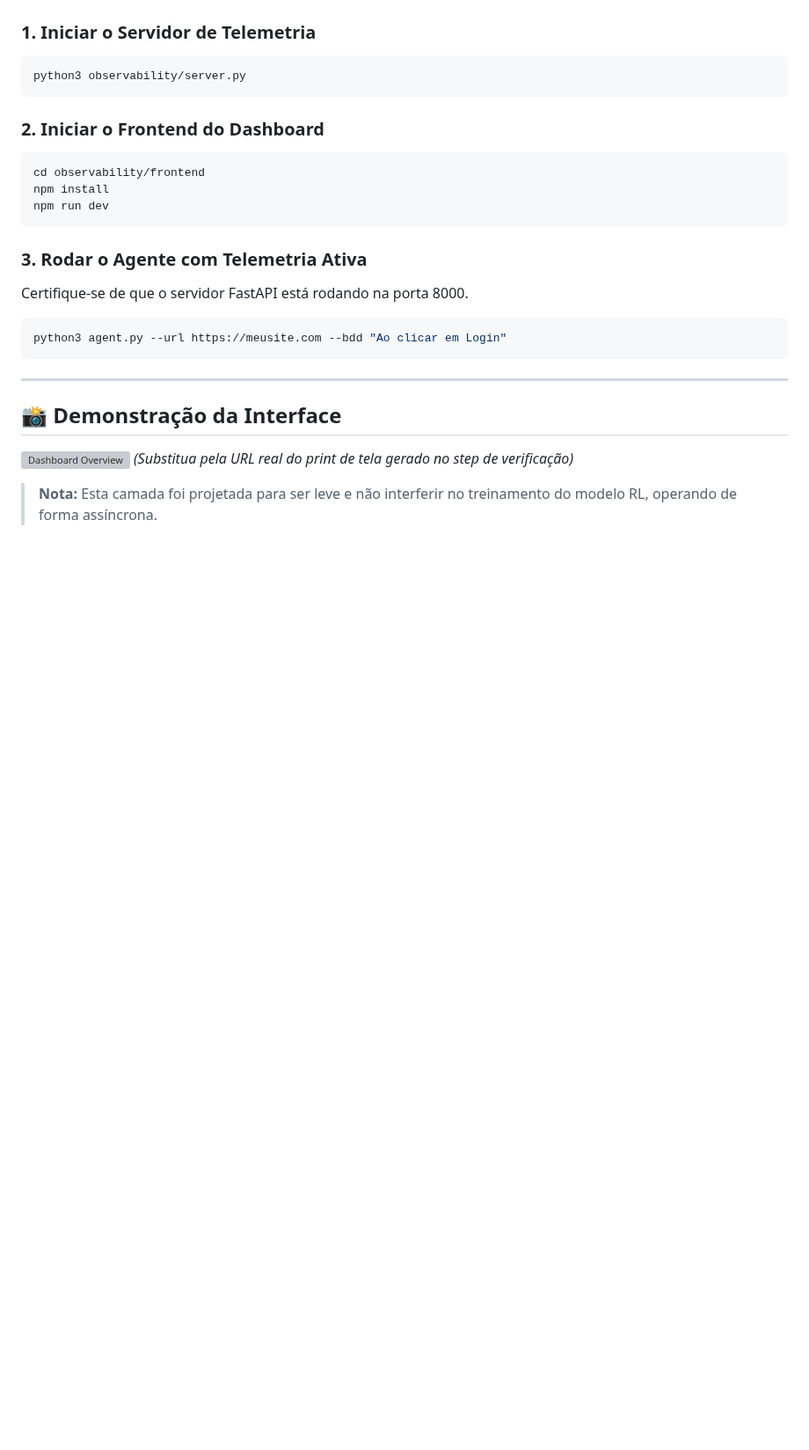
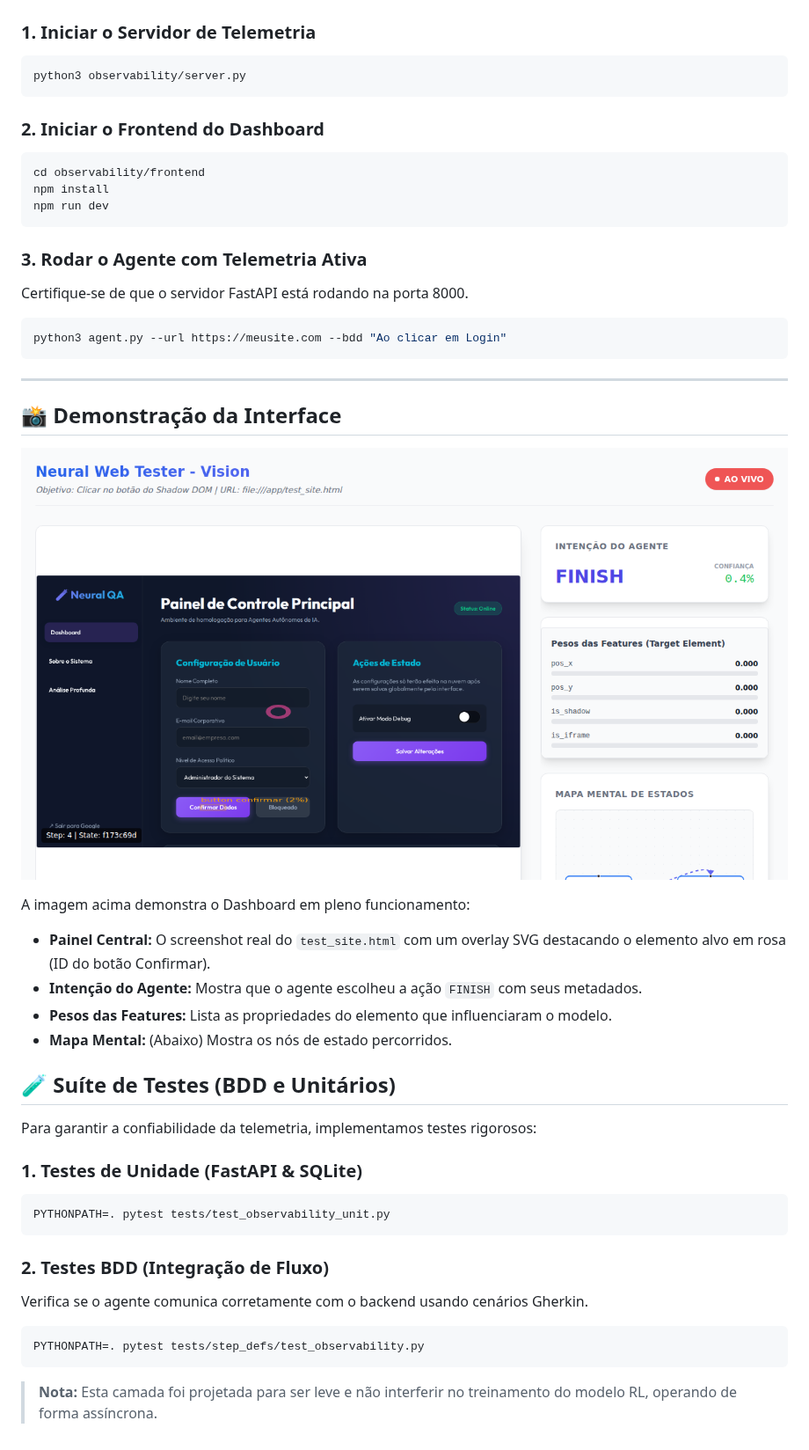
Before and after one commit to govinda777/neural_web_tester, a Markdown page: OBSERVABILITY.md, the part around the change. Shown at 88% size. Drawn GitHub-style; pictures changed too: docs/images/dashboard_real.png (added); blank space fills up the shorter version; grey boxes are pictures that could not be loaded.

````diff
--- a/OBSERVABILITY.md
+++ b/OBSERVABILITY.md
@@ -109,7 +109,27 @@ python3 agent.py --url https://meusite.com --bdd "Ao clicar em Login"
 
 ## 📸 Demonstração da Interface
 
-![Dashboard Overview](https://raw.githubusercontent.com/username/repo/branch/docs/dashboard_screenshot.png)
-*(Substitua pela URL real do print de tela gerado no step de verificação)*
+![Dashboard Overview](docs/images/dashboard_real.png)
+
+A imagem acima demonstra o Dashboard em pleno funcionamento:
+- **Painel Central:** O screenshot real do `test_site.html` com um overlay SVG destacando o elemento alvo em rosa (ID do botão Confirmar).
+- **Intenção do Agente:** Mostra que o agente escolheu a ação `FINISH` com seus metadados.
+- **Pesos das Features:** Lista as propriedades do elemento que influenciaram o modelo.
+- **Mapa Mental:** (Abaixo) Mostra os nós de estado percorridos.
+
+## 🧪 Suíte de Testes (BDD e Unitários)
+
+Para garantir a confiabilidade da telemetria, implementamos testes rigorosos:
+
+### 1. Testes de Unidade (FastAPI & SQLite)
+```bash
+PYTHONPATH=. pytest tests/test_observability_unit.py
+```
+
+### 2. Testes BDD (Integração de Fluxo)
+Verifica se o agente comunica corretamente com o backend usando cenários Gherkin.
+```bash
+PYTHONPATH=. pytest tests/step_defs/test_observability.py
+```
 
 > **Nota:** Esta camada foi projetada para ser leve e não interferir no treinamento do modelo RL, operando de forma assíncrona.
````
Also changed, not shown: docs/images/dashboard_layout.png (added), 7 other files.
